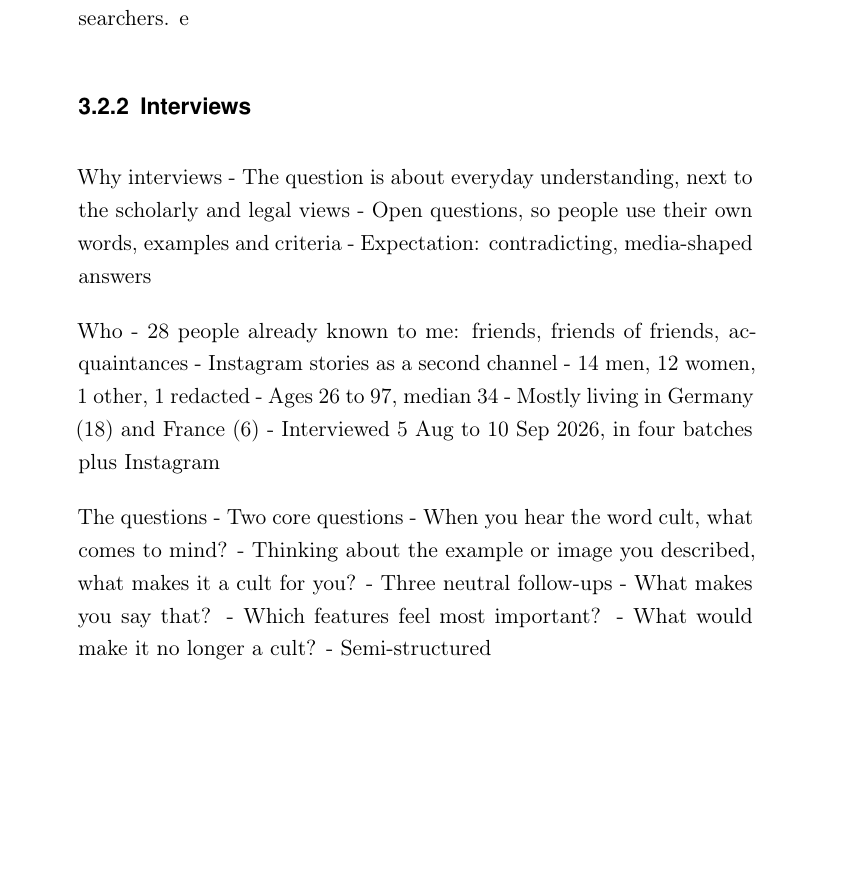
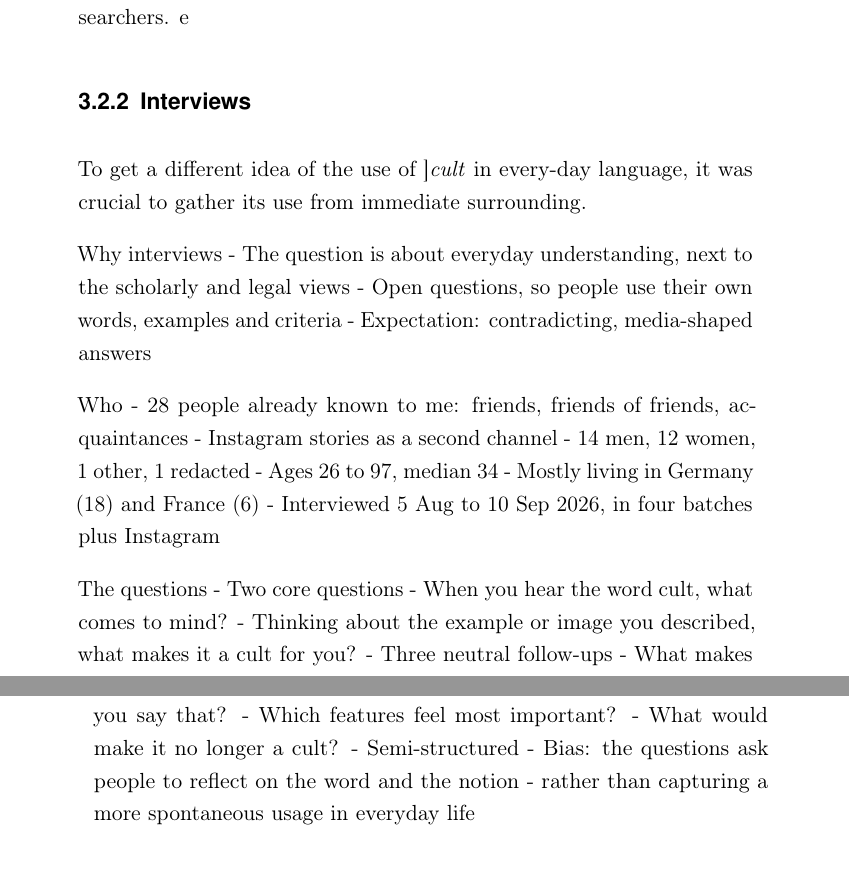
Before and after one commit to backslash-zero/cults, a LaTeX thesis (thesis_v2/thesis.tex, which reads thesis_v2/03_Content/3_Methodology.tex): part of page 32 of 73 before the commit and two parts of pages 32 and 33 of 73 after it, the two joined at a grey line, cut so that both start at the same text, the shorter picture padded with empty space. Compiled offline with pdfLaTeX.

Commit message:
Interviews: bias bullet on reflective rather than spontaneous usage
Co-Authored-By: Claude Opus 5.5 <noreply@anthropic.com>

```diff
--- a/thesis_v2/03_Content/3_Methodology.tex
+++ b/thesis_v2/03_Content/3_Methodology.tex
@@ -63,6 +63,7 @@ Conveniently, the list of so-called \textit{criteria} is provided directly on th
 Additionally, the MIVILUDES produces regular reports about its activities, which also constitute an interesting knowledge base, with statistics, analysis and writings by researchers.
 e
 \subsection{Interviews}
+To get a different idea of the use of ]\textit{cult} in every-day language, it was crucial to gather its use from immediate surrounding.
 
 Why interviews
 - The question is about everyday understanding, next to the scholarly and legal views
@@ -86,6 +87,8 @@ The questions
 - Which features feel most important?
 - What would make it no longer a cult?
 - Semi-structured
+- Bias: the questions ask people to reflect on the word and the notion
+    - rather than capturing a more spontaneous usage in everyday life
 
 In person and Instagram
 - 22 in person, 6 Instagram text answers
```
Also changed, not shown: thesis_v2/thesis.pdf.
